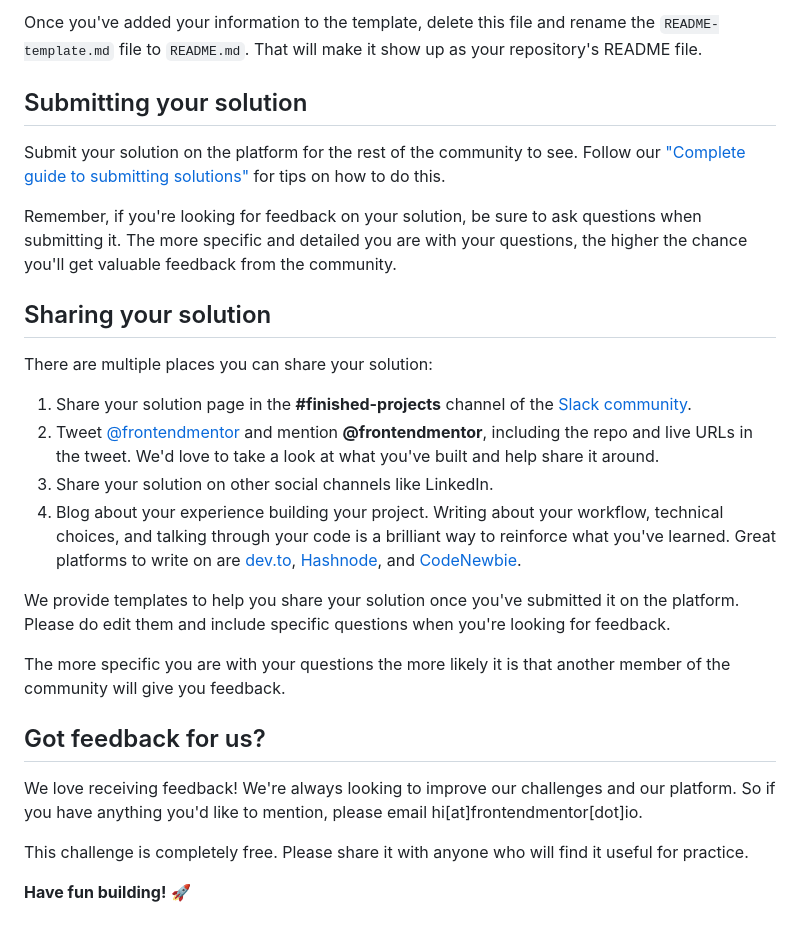
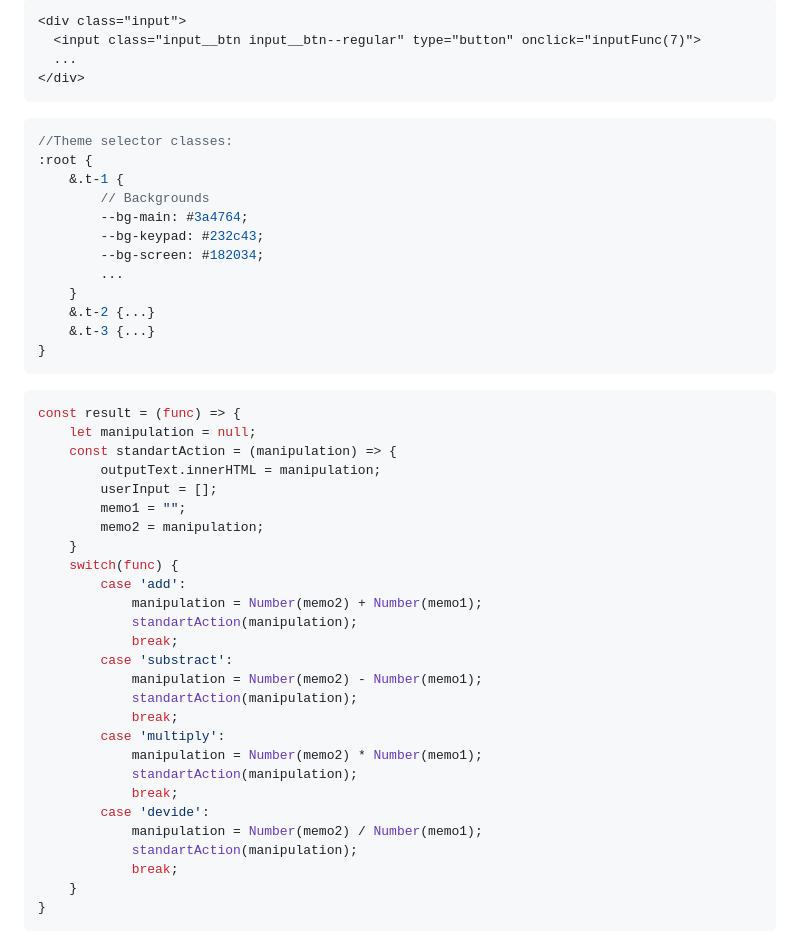
Before and after one commit to OlegSyng/calculator-app, a Markdown page: README.md, the part around the change printed below. Rendered like a GitHub page.

````diff
--- a/README.md
+++ b/README.md
@@ -67,28 +43,49 @@ The template provides a guide for what to add. A custom `README` will help you e
-Once you've added your information to the template, delete this file and rename the `README-template.md` file to `README.md`. That will make it show up as your repository's README file.
-
-## Submitting your solution
-
-Submit your solution on the platform for the rest of the community to see. Follow our ["Complete guide to submitting solutions"](https://medium.com/frontend-mentor/a-complete-guide-to-submitting-solutions-on-frontend-mentor-ac6384162248) for tips on how to do this.
-
-Remember, if you're looking for feedback on your solution, be sure to ask questions when submitting it. The more specific and detailed you are with your questions, the higher the chance you'll get valuable feedback from the community.
-
-## Sharing your solution
-
-There are multiple places you can share your solution:
-
-1. Share your solution page in the **#finished-projects** channel of the [Slack community](https://www.frontendmentor.io/slack).
-2. Tweet [@frontendmentor](https://twitter.com/frontendmentor) and mention **@frontendmentor**, including the repo and live URLs in the tweet. We'd love to take a look at what you've built and help share it around.
-3. Share your solution on other social channels like LinkedIn.
-4. Blog about your experience building your project. Writing about your workflow, technical choices, and talking through your code is a brilliant way to reinforce what you've learned. Great platforms to write on are [dev.to](https://dev.to/), [Hashnode](https://hashnode.com/), and [CodeNewbie](https://community.codenewbie.org/).
-
-We provide templates to help you share your solution once you've submitted it on the platform. Please do edit them and include specific questions when you're looking for feedback.
-
-The more specific you are with your questions the more likely it is that another member of the community will give you feedback.
-
-## Got feedback for us?
-
-We love receiving feedback! We're always looking to improve our challenges and our platform. So if you have anything you'd like to mention, please email hi[at]frontendmentor[dot]io.
-
-This challenge is completely free. Please share it with anyone who will find it useful for practice.
-
-**Have fun building!** 🚀
+```html
+<div class="input">
+  <input class="input__btn input__btn--regular" type="button" onclick="inputFunc(7)">
+  ...
+</div>
+```
+```css
+//Theme selector classes:
+:root {
+    &.t-1 {
+        // Backgrounds
+        --bg-main: #3a4764;
+        --bg-keypad: #232c43;
+        --bg-screen: #182034;
+        ...
+    }
+    &.t-2 {...}
+    &.t-3 {...}
+}
+```
+```js
+const result = (func) => {
+    let manipulation = null;
+    const standartAction = (manipulation) => {
+        outputText.innerHTML = manipulation;
+        userInput = [];
+        memo1 = "";
+        memo2 = manipulation;
+    }
+    switch(func) {
+        case 'add':
+            manipulation = Number(memo2) + Number(memo1);
+            standartAction(manipulation);
+            break;
+        case 'substract':
+            manipulation = Number(memo2) - Number(memo1);
+            standartAction(manipulation);
+            break;
+        case 'multiply':
+            manipulation = Number(memo2) * Number(memo1);
+            standartAction(manipulation);
+            break;
+        case 'devide':
+            manipulation = Number(memo2) / Number(memo1);
+            standartAction(manipulation);
+            break;
+    }
+}
+```
````
Also changed, not shown: other parts of README.md (+25 -49 lines), README-template.md (deleted, +0 -113 lines), images/Screenshot.png (added), 1 other file.
